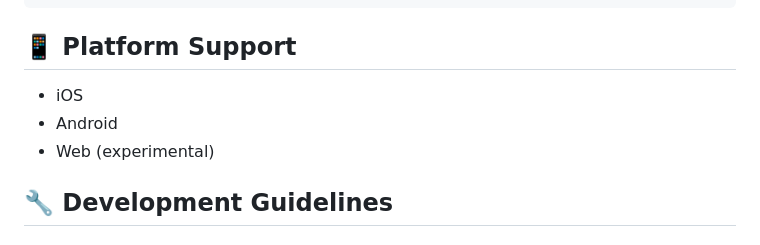
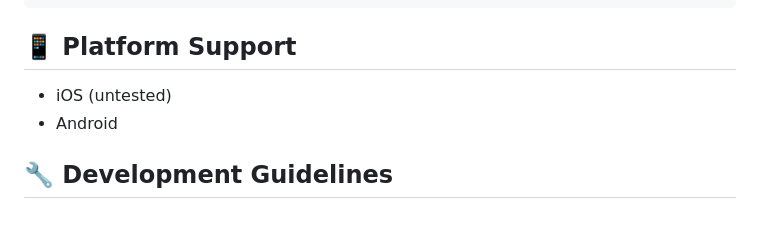
Before and after one commit to Spritan/Flutter_travel_app_dummy, a Markdown page: README.md, the part around the change. Drawn GitHub-style.

```diff
--- a/README.md
+++ b/README.md
@@ -247,9 +247,8 @@ flutter run
 
 ## 📱 Platform Support
 
-- iOS
+- iOS (untested)
 - Android
-- Web (experimental)
 
 ## 🔧 Development Guidelines
 
```
